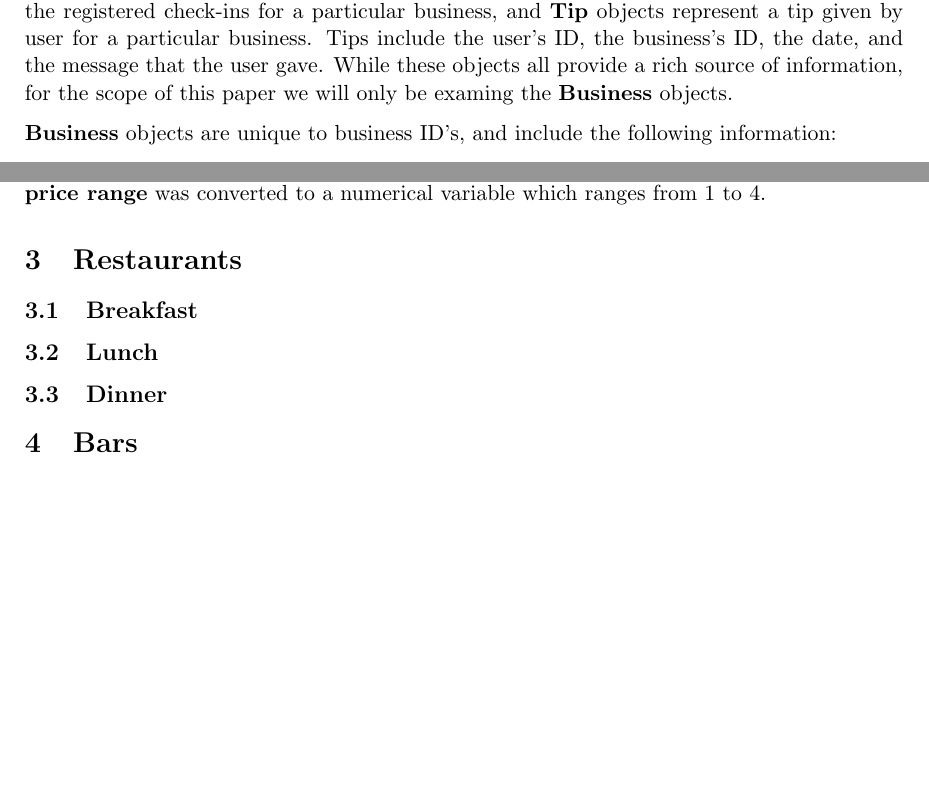
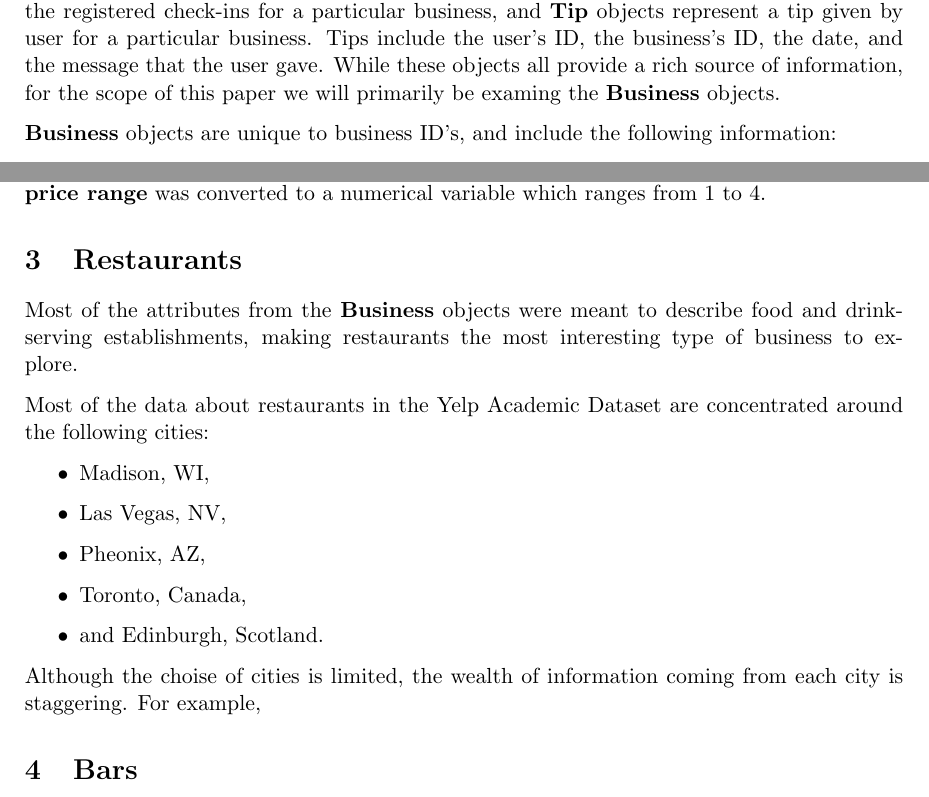
Before and after one commit to AkiraKaneshiro/STAT-579-Final-Project, a LaTeX paper (Paper/STAT-579-Final-Project.tex): two parts of pages 3 and 4 of 4, joined at a grey line, cut so that both start at the same text, the shorter picture padded with empty space. Compiled offline with pdfLaTeX.

Commit message:
stuff
Conflicts:
	Paper/STAT-579-Final-Project.log

```diff
--- a/Paper/STAT-579-Final-Project.tex
+++ b/Paper/STAT-579-Final-Project.tex
@@ -40,7 +40,7 @@ Lindong
 
 The Yelp Academic Dataset\footnote{$https://www.yelp.com/academic\_dataset$} provides data enthusiants with the exciting opportunity to explore an incredible collection of information regarding the characteristics and quality of hundreds of businesses across the United States, Canada, and the UK. Specifically, the data includes details and reviews on 250 of the closest businesses to 30 large universities, including the Arizona State, UNLV, the University of Edinburgh, the University of Wisconsin, and the University of Waterloo, to name a few. The raw data is in json format and contains five different types of json objects: \textbf{Business}, \textbf{Review}, \textbf{User}, \textbf{Check-in}, and \textbf{Tip}.
 
-Each \textbf{Review} object represents an individual user-based review of a particular business. The unique encrypted business ID is given along with the date of the review, the number of stars (out of 5) that were awarded, the number and type of votes that the review received, and an optional text description provided by the user. \textbf{User} objects are unique to every person that has an active Yelp account. Each user has a name, a unique encrypted user ID, the number of votes they have cast, the average number of stars they have given, and the date they signed up for Yelp, among other things. A \textbf{Check-in} object represents the count and time of all the registered check-ins for a particular business, and \textbf{Tip} objects represent a tip given by user for a particular business. Tips include the user's ID, the business's ID, the date, and the message that the user gave. While these objects all provide a rich source of information, for the scope of this paper we will only be examing the \textbf{Business} objects.
+Each \textbf{Review} object represents an individual user-based review of a particular business. The unique encrypted business ID is given along with the date of the review, the number of stars (out of 5) that were awarded, the number and type of votes that the review received, and an optional text description provided by the user. \textbf{User} objects are unique to every person that has an active Yelp account. Each user has a name, a unique encrypted user ID, the number of votes they have cast, the average number of stars they have given, and the date they signed up for Yelp, among other things. A \textbf{Check-in} object represents the count and time of all the registered check-ins for a particular business, and \textbf{Tip} objects represent a tip given by user for a particular business. Tips include the user's ID, the business's ID, the date, and the message that the user gave. While these objects all provide a rich source of information, for the scope of this paper we will primarily be examing the \textbf{Business} objects.
 
 \textbf{Business} objects are unique to business ID's, and include the following information:
 \begin{itemize}
@@ -61,11 +61,17 @@ To work with the data, we converted the set of all \textbf{Business} objects to
 
 \section{Restaurants}
 
-\subsection{Breakfast}
+Most of the attributes from the \textbf{Business} objects were meant to describe food and drink-serving establishments, making restaurants the most interesting type of business to explore.
 
-\subsection{Lunch}
-
-\subsection{Dinner}
+Most of the data about restaurants in the Yelp Academic Dataset are concentrated around the following cities:
+\begin{itemize}
+	\item Madison, WI,
+	\item Las Vegas, NV,
+	\item Pheonix, AZ,
+	\item Toronto, Canada,
+	\item and Edinburgh, Scotland.
+\end{itemize}
+Although the choise of cities is limited, the wealth of information coming from each city is staggering. For example,
 
 \section{Bars}
 
```
Also changed, not shown: Paper/STAT-579-Final-Project.pdf, 5 other files.
